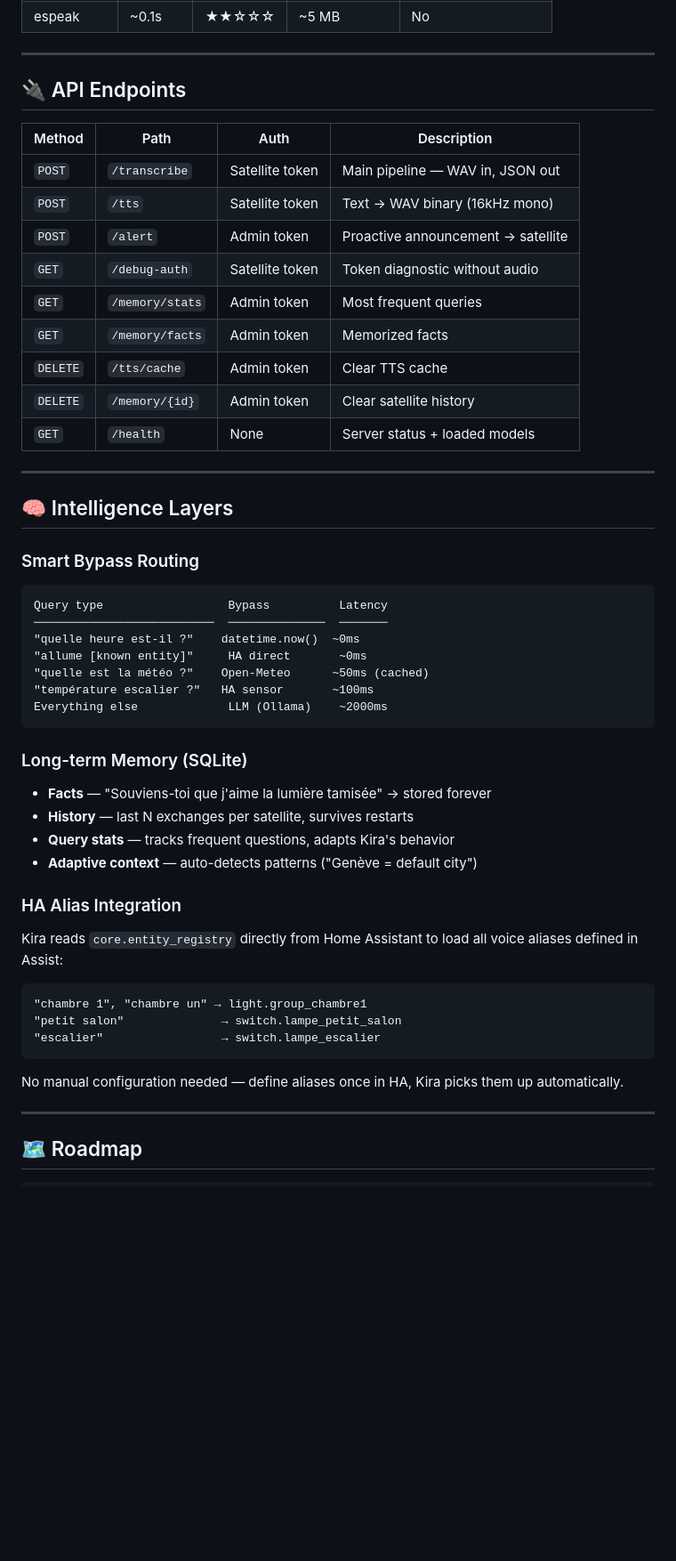
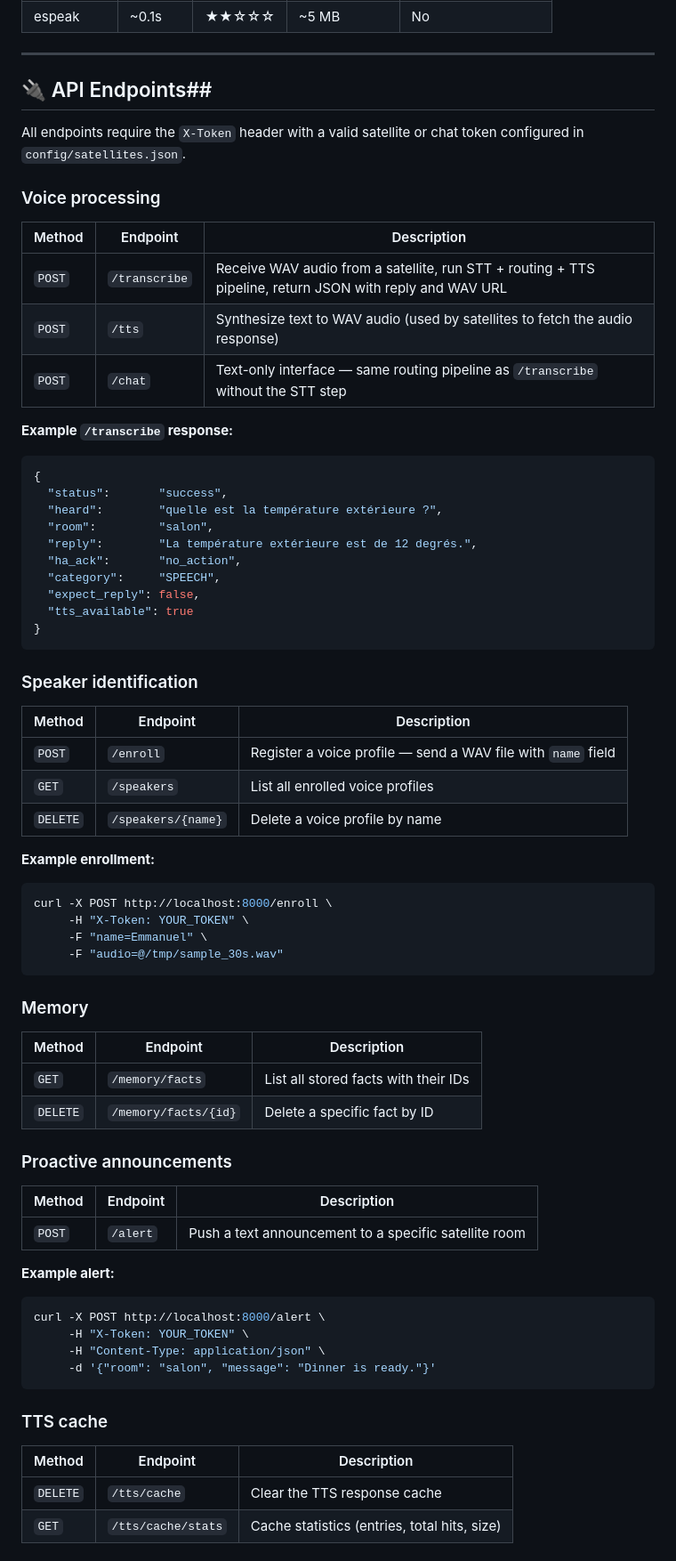
Before and after one commit to colussim/HomeCortex, a Markdown page: README.md, the part around one of its changes. Shown at 89% size. Rendered like a GitHub page; blank space fills up the shorter version.

````diff
--- a/README.md
+++ b/README.md
@@ -597,51 +597,73 @@ sudo apt install espeak-ng
 
 ---
 
-## 🔌 API Endpoints
+## 🔌 API Endpoints##
 
-| Method | Path | Auth | Description |
-|---|---|---|---|
-| `POST` | `/transcribe` | Satellite token | Main pipeline — WAV in, JSON out |
-| `POST` | `/tts` | Satellite token | Text → WAV binary (16kHz mono) |
-| `POST` | `/alert` | Admin token | Proactive announcement → satellite |
-| `GET` | `/debug-auth` | Satellite token | Token diagnostic without audio |
-| `GET` | `/memory/stats` | Admin token | Most frequent queries |
-| `GET` | `/memory/facts` | Admin token | Memorized facts |
-| `DELETE` | `/tts/cache` | Admin token | Clear TTS cache |
-| `DELETE` | `/memory/{id}` | Admin token | Clear satellite history |
-| `GET` | `/health` | None | Server status + loaded models |
+All endpoints require the `X-Token` header with a valid satellite or chat token configured in `config/satellites.json`.
 
----
+### Voice processing
 
-## 🧠 Intelligence Layers
+| Method | Endpoint | Description |
+|---|---|---|
+| `POST` | `/transcribe` | Receive WAV audio from a satellite, run STT + routing + TTS pipeline, return JSON with reply and WAV URL |
+| `POST` | `/tts` | Synthesize text to WAV audio (used by satellites to fetch the audio response) |
+| `POST` | `/chat` | Text-only interface — same routing pipeline as `/transcribe` without the STT step |
 
-### Smart Bypass Routing
-```
-Query type                  Bypass          Latency
-──────────────────────────  ──────────────  ───────
-"quelle heure est-il ?"    datetime.now()  ~0ms
-"allume [known entity]"     HA direct       ~0ms
-"quelle est la météo ?"    Open-Meteo      ~50ms (cached)
-"température escalier ?"   HA sensor       ~100ms
-Everything else             LLM (Ollama)    ~2000ms
+**Example `/transcribe` response:**
+```json
+{
+  "status":       "success",
+  "heard":        "quelle est la température extérieure ?",
+  "room":         "salon",
+  "reply":        "La température extérieure est de 12 degrés.",
+  "ha_ack":       "no_action",
+  "category":     "SPEECH",
+  "expect_reply": false,
+  "tts_available": true
+}
 ```
 
-### Long-term Memory (SQLite)
-- **Facts** — "Souviens-toi que j'aime la lumière tamisée" → stored forever
-- **History** — last N exchanges per satellite, survives restarts
-- **Query stats** — tracks frequent questions, adapts Kira's behavior
-- **Adaptive context** — auto-detects patterns ("Genève = default city")
+### Speaker identification
 
-### HA Alias Integration
-Kira reads `core.entity_registry` directly from Home Assistant to load all voice aliases defined in Assist:
+| Method | Endpoint | Description |
+|---|---|---|
+| `POST` | `/enroll` | Register a voice profile — send a WAV file with `name` field |
+| `GET` | `/speakers` | List all enrolled voice profiles |
+| `DELETE` | `/speakers/{name}` | Delete a voice profile by name |
+
+**Example enrollment:**
+```bash
+curl -X POST http://localhost:8000/enroll \
+     -H "X-Token: YOUR_TOKEN" \
+     -F "name=Emmanuel" \
+     -F "audio=@/tmp/sample_30s.wav"
 ```
-"chambre 1", "chambre un" → light.group_chambre1
-"petit salon"              → switch.lampe_petit_salon
-"escalier"                 → switch.lampe_escalier
+
+### Memory
+
+| Method | Endpoint | Description |
+|---|---|---|
+| `GET` | `/memory/facts` | List all stored facts with their IDs |
+| `DELETE` | `/memory/facts/{id}` | Delete a specific fact by ID |
+
+### Proactive announcements
+
+| Method | Endpoint | Description |
+|---|---|---|
+| `POST` | `/alert` | Push a text announcement to a specific satellite room |
+
+**Example alert:**
+```bash
+curl -X POST http://localhost:8000/alert \
+     -H "X-Token: YOUR_TOKEN" \
+     -H "Content-Type: application/json" \
+     -d '{"room": "salon", "message": "Dinner is ready."}'
 ```
-No manual configuration needed — define aliases once in HA, Kira picks them up automatically.
 
----
+### TTS cache
 
-## 🗺️ Roadmap
+| Method | Endpoint | Description |
+|---|---|---|
+| `DELETE` | `/tts/cache` | Clear the TTS response cache |
+| `GET` | `/tts/cache/stats` | Cache statistics (entries, total hits, size) |
 
````
Also changed, not shown: other parts of README.md (+18 -36 lines).
